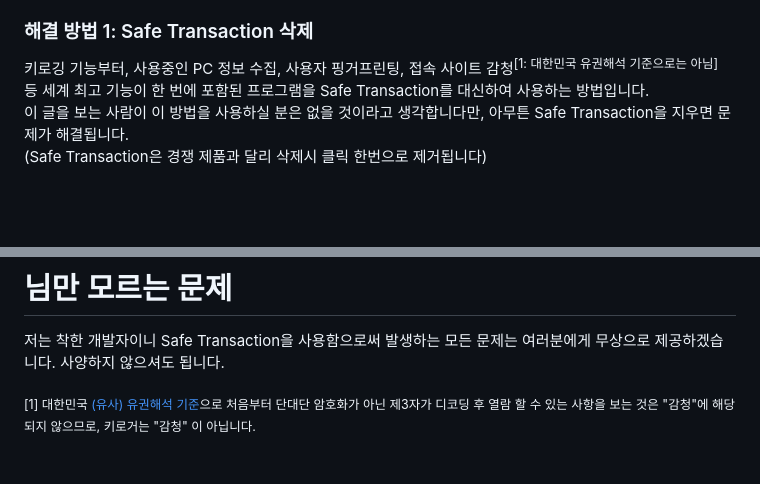
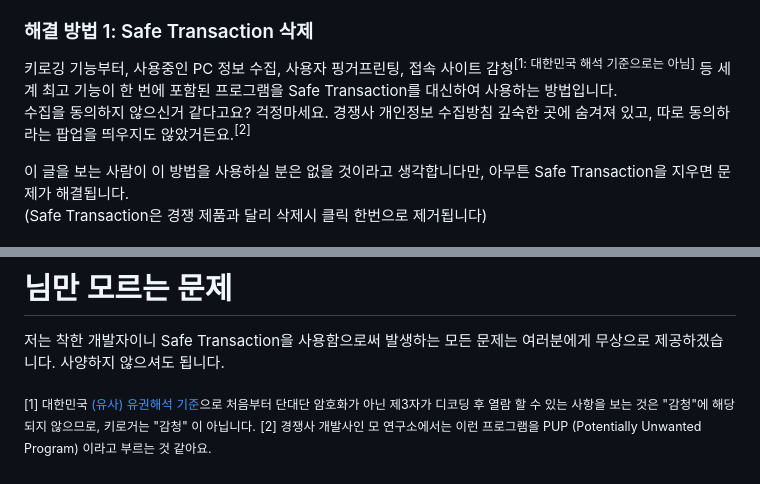
Before and after one commit to Baw-Appie/SafeTransaction, a Markdown page: README.md, 2 parts joined by grey strips. Rendered like a GitHub page; blank space fills up the shorter version.

Commit message:
아 공식 아니고 가짜죠? 그리고 경쟁사는 저런 부류를... PUP라고 불렀었나?

```diff
--- a/README.md
+++ b/README.md
@@ -57,7 +57,9 @@ https://www.youtube.com/watch?v=QUXKib-jfEM
 저는 어떤 프로그램을 사용하는지는 사용하는 사람의 선택이니 어떤 것을 선택하도록 강요하지 않습니다. 그러므로 아래 몇 가지 해결 방법이 있습니다.
 
 ### 해결 방법 1: Safe Transaction 삭제
-키로깅 기능부터, 사용중인 PC 정보 수집, 사용자 핑거프린팅, 접속 사이트 감청<sup>[1: 대한민국 유권해석 기준으로는 아님]</sup> 등 세계 최고 기능이 한 번에 포함된 프로그램을 Safe Transaction를 대신하여 사용하는 방법입니다.
+키로깅 기능부터, 사용중인 PC 정보 수집, 사용자 핑거프린팅, 접속 사이트 감청<sup>[1: 대한민국 해석 기준으로는 아님]</sup> 등 세계 최고 기능이 한 번에 포함된 프로그램을 Safe Transaction를 대신하여 사용하는 방법입니다.
+수집을 동의하지 않으신거 같다고요? 걱정마세요. 경쟁사 개인정보 수집방침 깊숙한 곳에 숨겨져 있고, 따로 동의하라는 팝업을 띄우지도 않았거든요.<sup>[2]</sup>
+
 이 글을 보는 사람이 이 방법을 사용하실 분은 없을 것이라고 생각합니다만, 아무튼 Safe Transaction을 지우면 문제가 해결됩니다.
 (Safe Transaction은 경쟁 제품과 달리 삭제시 클릭 한번으로 제거됩니다)
 
@@ -76,3 +78,4 @@
 저는 착한 개발자이니 Safe Transaction을 사용함으로써 발생하는 모든 문제는 여러분에게 무상으로 제공하겠습니다. 사양하지 않으셔도 됩니다.
 
 <sub>[1] 대한민국 <a href="https://twitter.com/actualpolicy_kr/status/1095918718436048898">(유사) 유권해석 기준</a>으로 처음부터 단대단 암호화가 아닌 제3자가 디코딩 후 열람 할 수 있는 사항을 보는 것은 "감청"에 해당되지 않으므로, 키로거는 "감청" 이 아닙니다.</sub>
+<sub>[2] 경쟁사 개발사인 모 연구소에서는 이런 프로그램을 PUP (Potentially Unwanted Program) 이라고 부르는 것 같아요.</sub>
```
